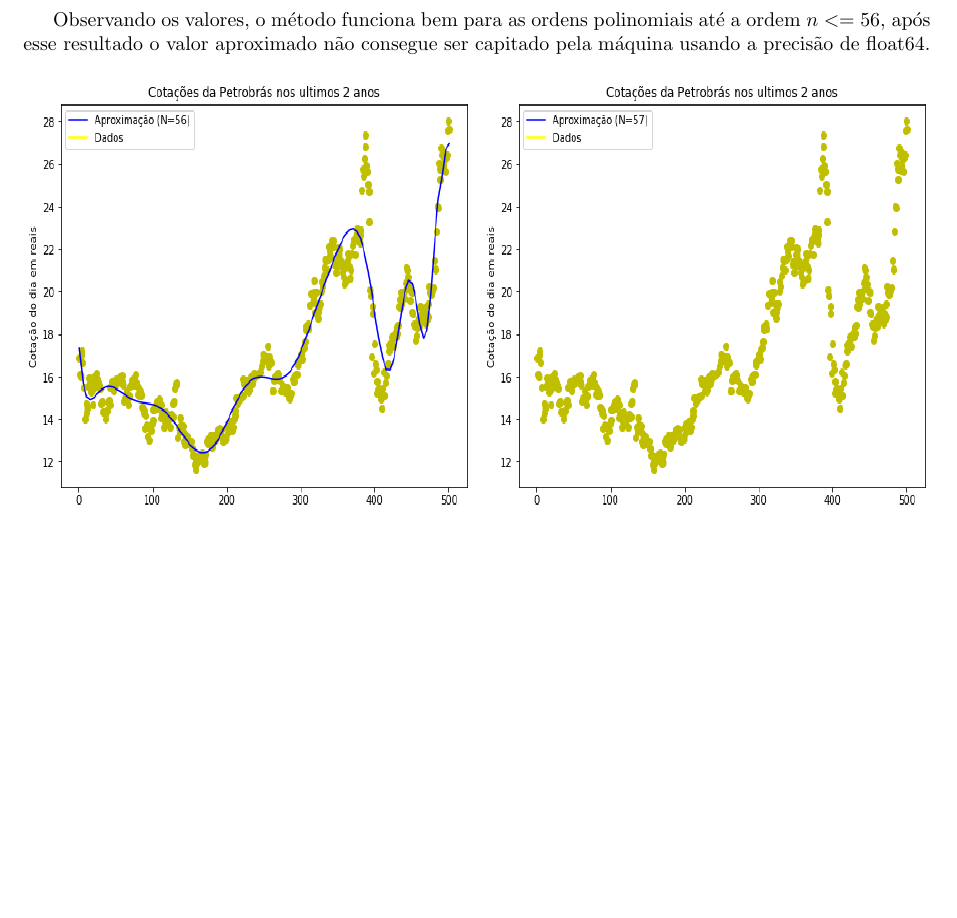
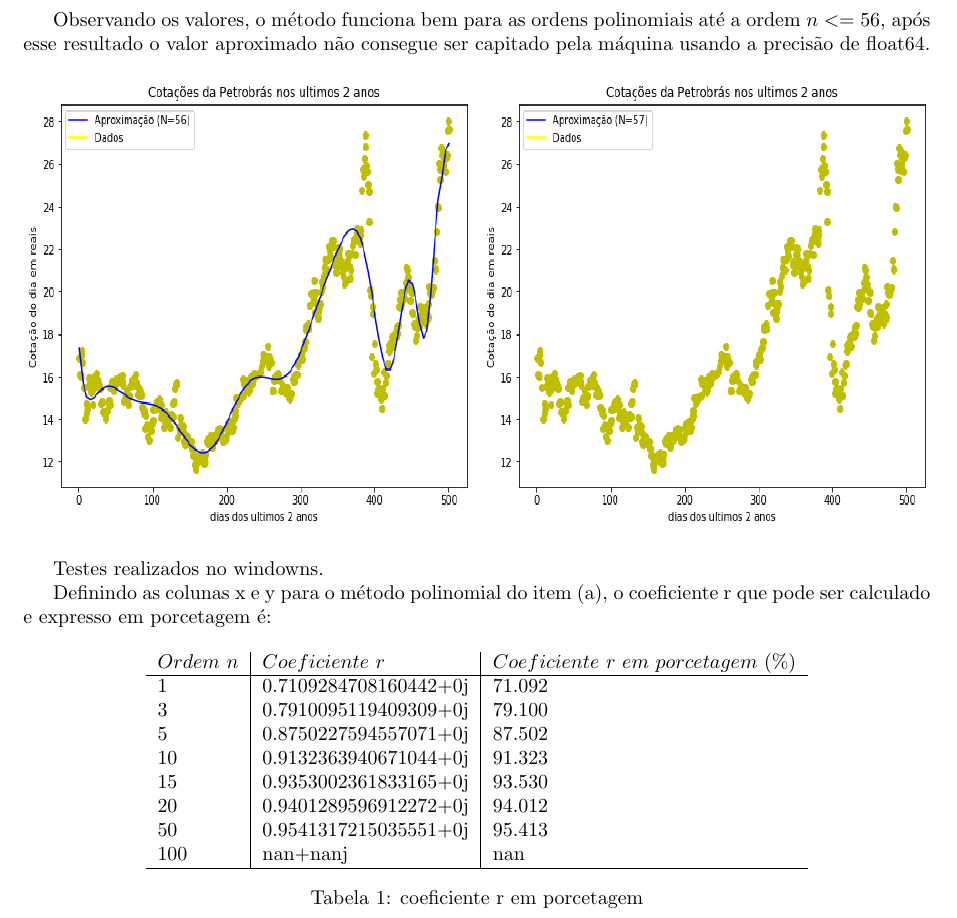
Before and after one commit to thiago9864/calculo_numerico, a LaTeX document (LaTeX/Lista5/Lista5 - modelo.tex): part of page 3 of 3, cut so that both start at the same text, the shorter picture padded with empty space. Compiled offline with pdfLaTeX.

Commit message:
Updates from ShareLaTeX

```diff
--- a/LaTeX/Lista5/Lista5 - modelo.tex
+++ b/LaTeX/Lista5/Lista5 - modelo.tex
@@ -87,5 +87,33 @@
 \includegraphics [width=8cm,height=8cm]{G57.png}
 \end{figure}
 
+Testes realizados no windowns.
+
+\text Definindo as colunas x e y para o método polinomial do item (a), o coeficiente r que pode ser calculado e expresso em porcetagem é:
+\begin{table}[h]
+\centering
+  \begin{tabular}{l|l|lll}
+    $Ordem$ $n$ & $Coeficiente$ $r$ & $Coeficiente$ $r$ $em$ $porcetagem$ $(\%)$\\
+    \hline
+    1 & 0.7109284708160442+0j & 71.092\\
+
+    3 & 0.7910095119409309+0j & 79.100\\
+
+    5 & 0.8750227594557071+0j & 87.502 \\
+
+    10 & 0.9132363940671044+0j & 91.323\\
+
+    15 & 0.9353002361833165+0j  & 93.530\\
+
+    20 & 0.9401289596912272+0j & 94.012\\
+
+    50 & 0.9541317215035551+0j & 95.413\\
+
+    100 & nan+nanj & nan\\
+    \hline
+  \end{tabular}
+  \caption{coeficiente r em porcetagem}
+\end{table}
+
 
 \end{document}
```
Also changed, not shown: Lista5/dados.txt (line endings or trailing spaces), 1 other file.
